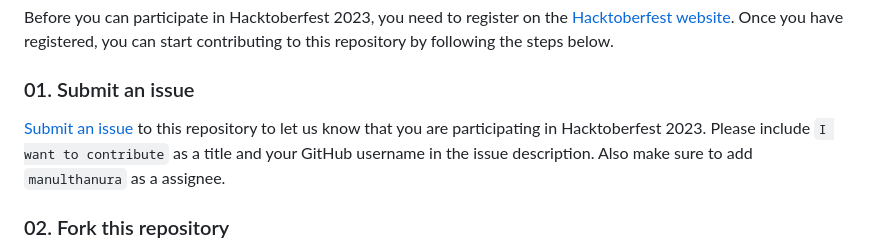
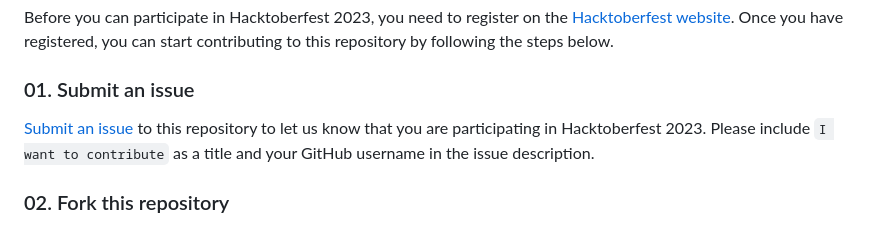
Before and after one commit to FORGEAR/GitHub-README-Showcase, a Markdown page: README.md, the part around the change. Drawn GitHub-style.

```diff
--- a/README.md
+++ b/README.md
@@ -33,7 +33,7 @@ Before you can participate in Hacktoberfest 2023, you need to register on the [H
 
 ### 01. Submit an issue
 
-[Submit an issue](https://github.com/FORGEAR/GitHub-README-Showcase/issues/new) to this repository to let us know that you are participating in Hacktoberfest 2023. Please include `I want to contribute` as a title and your GitHub username in the issue description. Also make sure to add `manulthanura` as a assignee.
+[Submit an issue](https://github.com/FORGEAR/GitHub-README-Showcase/issues/new) to this repository to let us know that you are participating in Hacktoberfest 2023. Please include `I want to contribute` as a title and your GitHub username in the issue description.
 
 ### 02. Fork this repository
 
```
